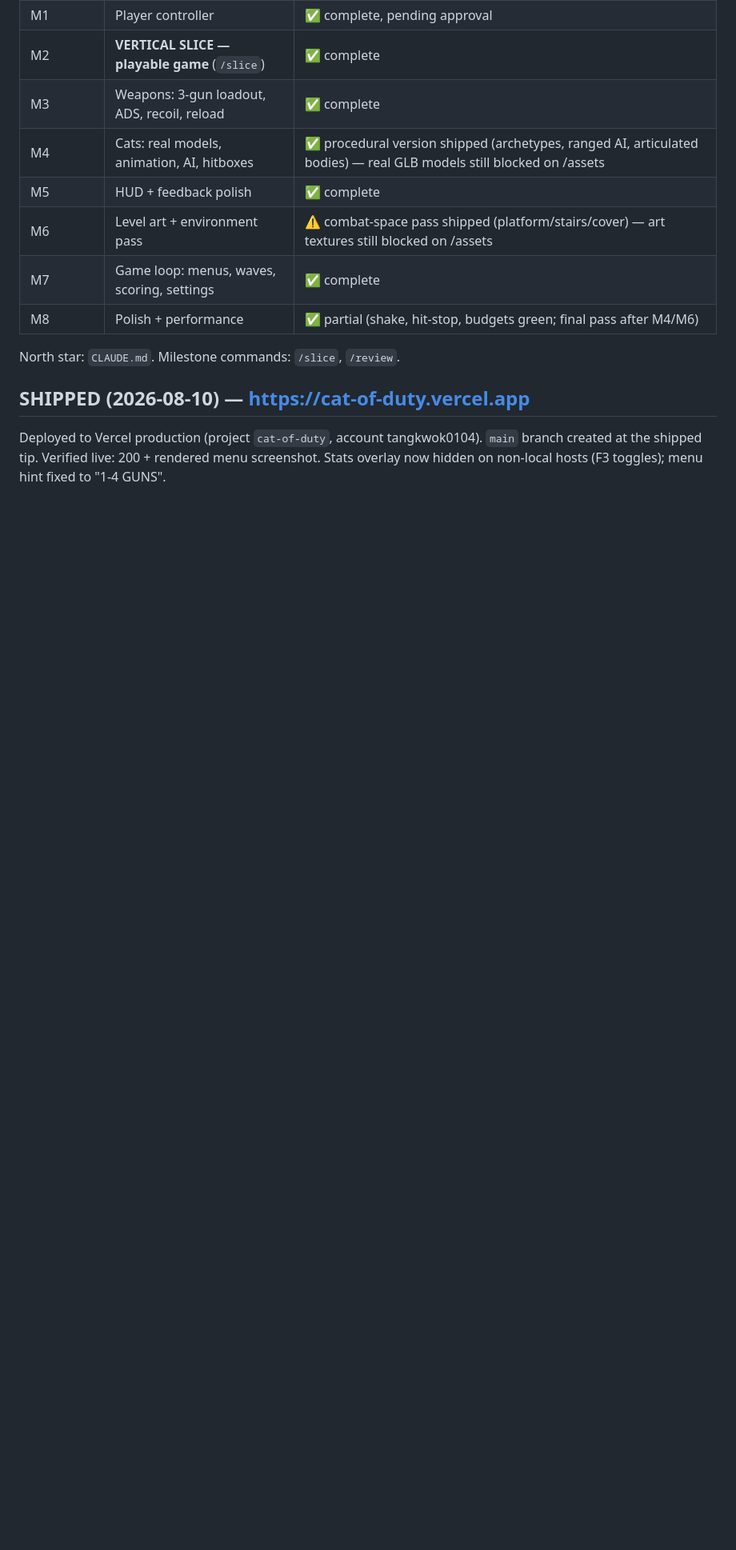
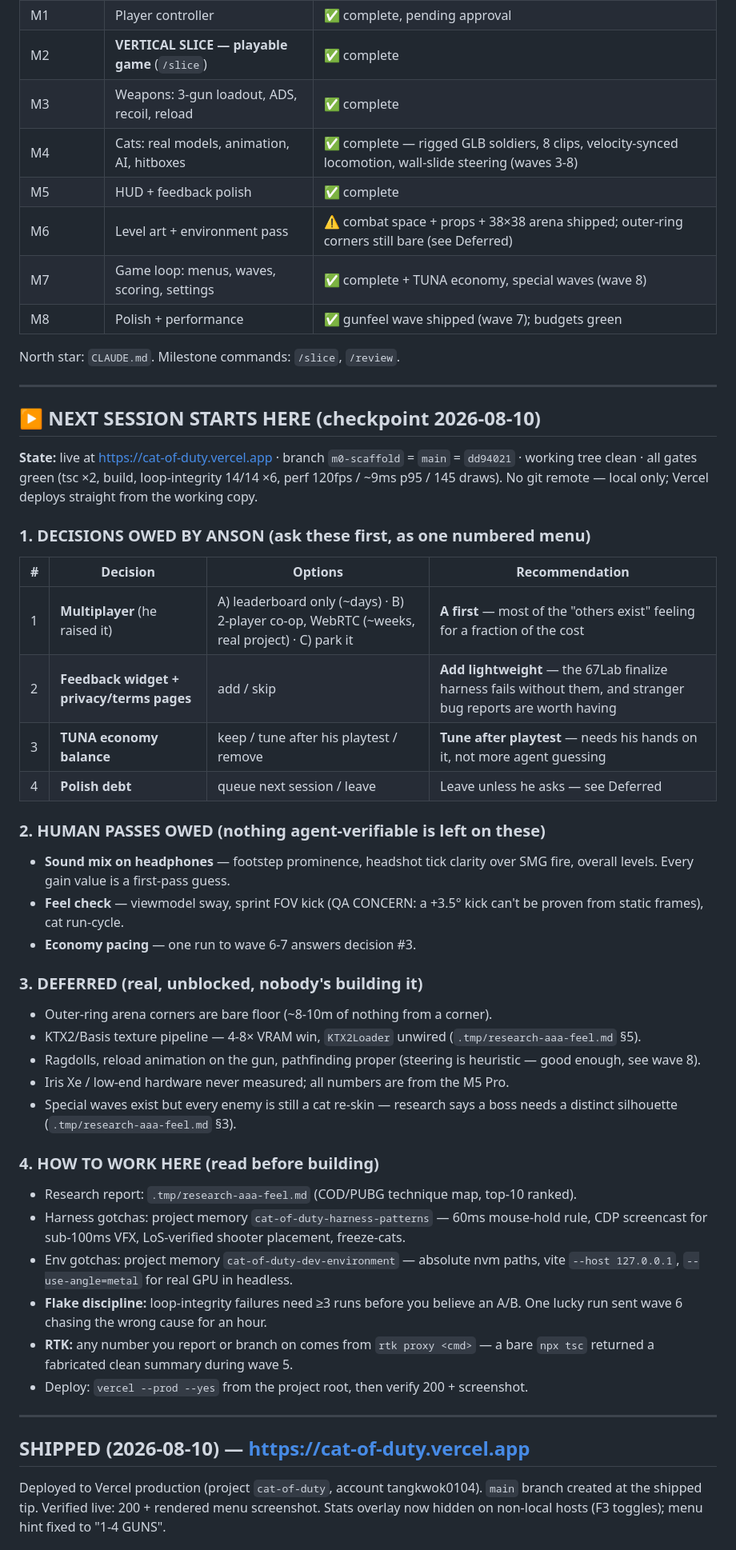
Before and after one commit to tangkwok0104/cat-of-duty, a Markdown page: PROGRESS.md, the part around the change. Shown at 80% size. Drawn GitHub-style; blank space fills up the shorter version.

Commit message:
docs: checkpoint — next-session handoff block, pending decisions, refreshed roadmap
- PROGRESS.md gains a NEXT SESSION STARTS HERE block: current shipped state,
  the 4 decisions owed by Anson (multiplayer scope, feedback widget + legal
  pages, economy balance, polish debt), human passes owed (audio mix, feel
  check, economy pacing), deferred list, and the working rules (flake
  discipline, RTK verification, deploy steps)
- roadmap table refreshed: M4 complete (rigged GLB cats shipped waves 3-8),
  M6/M7/M8 statuses corrected; dropped the stale 'blocked on /assets' notes
  the generated-asset pipeline resolved

```diff
--- a/PROGRESS.md
+++ b/PROGRESS.md
@@ -8,13 +8,61 @@
 | M1 | Player controller | ✅ complete, pending approval |
 | M2 | **VERTICAL SLICE — playable game** (`/slice`) | ✅ complete |
 | M3 | Weapons: 3-gun loadout, ADS, recoil, reload | ✅ complete |
-| M4 | Cats: real models, animation, AI, hitboxes | ✅ procedural version shipped (archetypes, ranged AI, articulated bodies) — real GLB models still blocked on /assets |
+| M4 | Cats: real models, animation, AI, hitboxes | ✅ complete — rigged GLB soldiers, 8 clips, velocity-synced locomotion, wall-slide steering (waves 3-8) |
 | M5 | HUD + feedback polish | ✅ complete |
-| M6 | Level art + environment pass | ⚠ combat-space pass shipped (platform/stairs/cover) — art textures still blocked on /assets |
-| M7 | Game loop: menus, waves, scoring, settings | ✅ complete |
-| M8 | Polish + performance | ✅ partial (shake, hit-stop, budgets green; final pass after M4/M6) |
+| M6 | Level art + environment pass | ⚠ combat space + props + 38×38 arena shipped; outer-ring corners still bare (see Deferred) |
+| M7 | Game loop: menus, waves, scoring, settings | ✅ complete + TUNA economy, special waves (wave 8) |
+| M8 | Polish + performance | ✅ gunfeel wave shipped (wave 7); budgets green |
 
 North star: `CLAUDE.md`. Milestone commands: `/slice`, `/review`.
+
+---
+
+## ▶ NEXT SESSION STARTS HERE (checkpoint 2026-08-10)
+
+**State:** live at https://cat-of-duty.vercel.app · branch `m0-scaffold` =
+`main` = `dd94021` · working tree clean · all gates green (tsc ×2, build,
+loop-integrity 14/14 ×6, perf 120fps / ~9ms p95 / 145 draws).
+No git remote — local only; Vercel deploys straight from the working copy.
+
+### 1. DECISIONS OWED BY ANSON (ask these first, as one numbered menu)
+
+| # | Decision | Options | Recommendation |
+|---|---|---|---|
+| 1 | **Multiplayer** (he raised it) | A) leaderboard only (~days) · B) 2-player co-op, WebRTC (~weeks, real project) · C) park it | **A first** — most of the "others exist" feeling for a fraction of the cost |
+| 2 | **Feedback widget + privacy/terms pages** | add / skip | **Add lightweight** — the 67Lab finalize harness fails without them, and stranger bug reports are worth having |
+| 3 | **TUNA economy balance** | keep / tune after his playtest / remove | **Tune after playtest** — needs his hands on it, not more agent guessing |
+| 4 | **Polish debt** | queue next session / leave | Leave unless he asks — see Deferred |
+
+### 2. HUMAN PASSES OWED (nothing agent-verifiable is left on these)
+
+- **Sound mix on headphones** — footstep prominence, headshot tick clarity over SMG fire, overall levels. Every gain value is a first-pass guess.
+- **Feel check** — viewmodel sway, sprint FOV kick (QA CONCERN: a +3.5° kick can't be proven from static frames), cat run-cycle.
+- **Economy pacing** — one run to wave 6-7 answers decision #3.
+
+### 3. DEFERRED (real, unblocked, nobody's building it)
+
+- Outer-ring arena corners are bare floor (~8-10m of nothing from a corner).
+- KTX2/Basis texture pipeline — 4-8× VRAM win, `KTX2Loader` unwired (`.tmp/research-aaa-feel.md` §5).
+- Ragdolls, reload animation on the gun, pathfinding proper (steering is heuristic — good enough, see wave 8).
+- Iris Xe / low-end hardware never measured; all numbers are from the M5 Pro.
+- Special waves exist but every enemy is still a cat re-skin — research says a
+  boss needs a distinct silhouette (`.tmp/research-aaa-feel.md` §3).
+
+### 4. HOW TO WORK HERE (read before building)
+
+- Research report: `.tmp/research-aaa-feel.md` (COD/PUBG technique map, top-10 ranked).
+- Harness gotchas: project memory `cat-of-duty-harness-patterns` — 60ms mouse-hold
+  rule, CDP screencast for sub-100ms VFX, LoS-verified shooter placement, freeze-cats.
+- Env gotchas: project memory `cat-of-duty-dev-environment` — absolute nvm paths,
+  vite `--host 127.0.0.1`, `--use-angle=metal` for real GPU in headless.
+- **Flake discipline:** loop-integrity failures need ≥3 runs before you believe
+  an A/B. One lucky run sent wave 6 chasing the wrong cause for an hour.
+- **RTK:** any number you report or branch on comes from `rtk proxy <cmd>` — a
+  bare `npx tsc` returned a fabricated clean summary during wave 5.
+- Deploy: `vercel --prod --yes` from the project root, then verify 200 + screenshot.
+
+---
 
 ## SHIPPED (2026-08-10) — https://cat-of-duty.vercel.app
 
```
